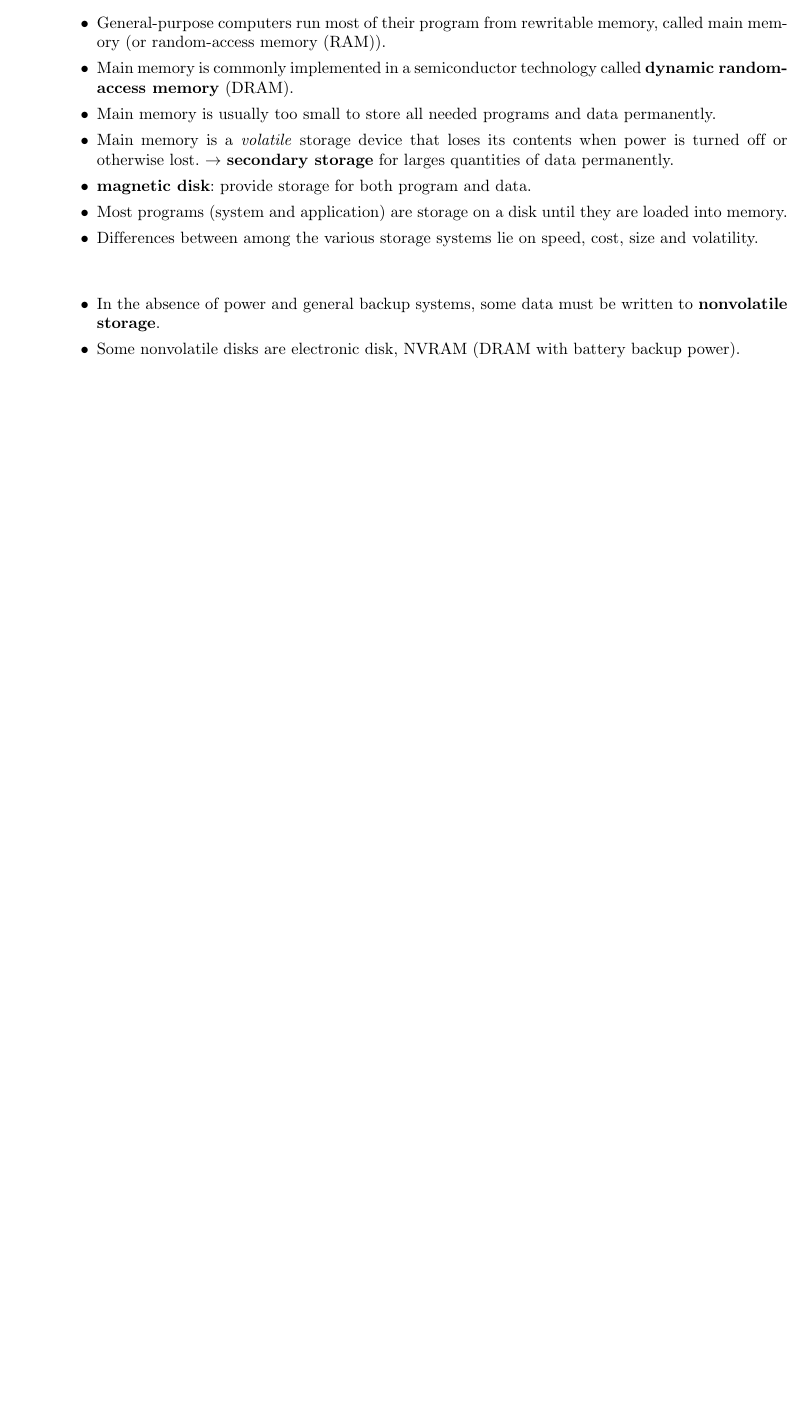
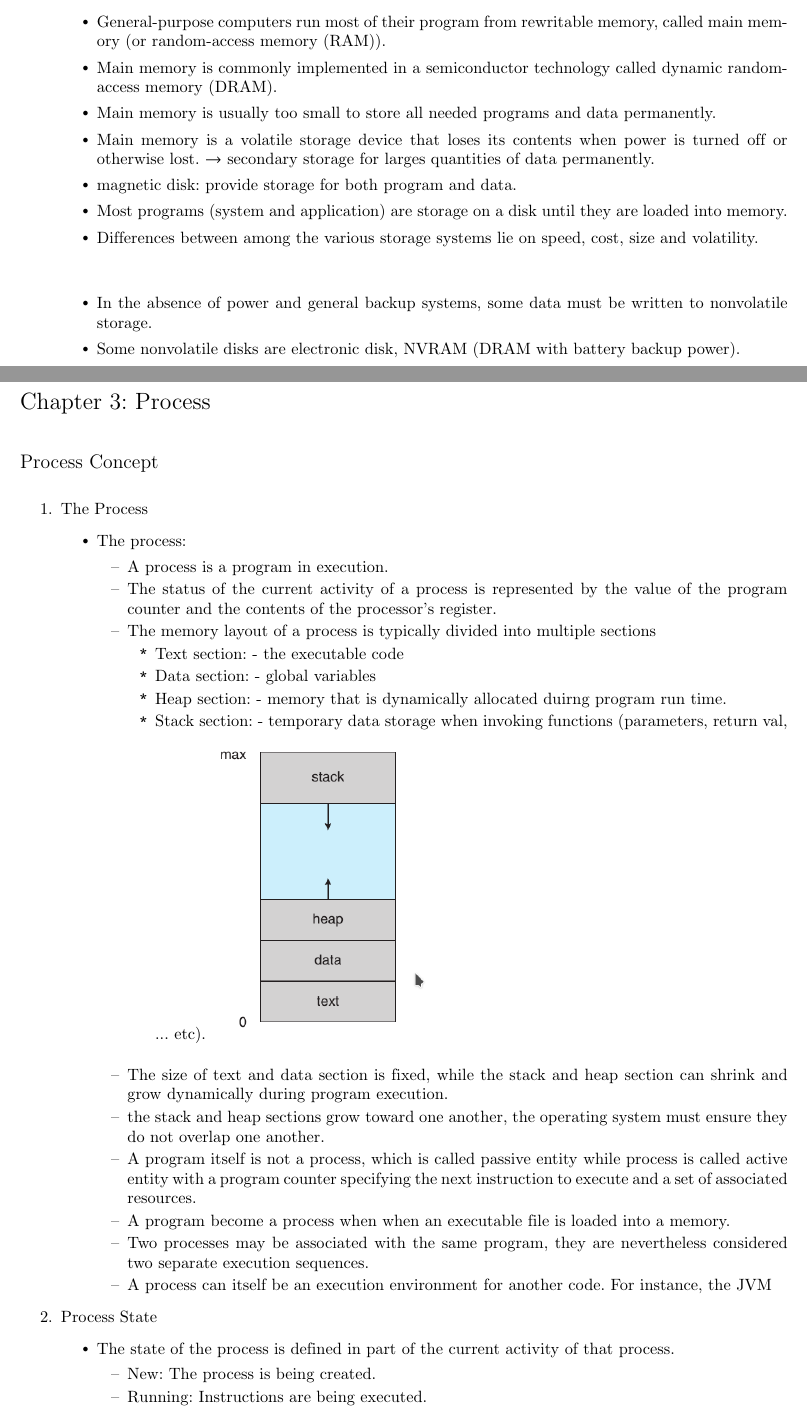
Before and after one commit to TachibanaKanade99/HK182, a LaTeX document (OperatingSystem/OperatingSystem_Latex/OperatingSystem_Latex.tex): part of page 2 of 2 before the commit and two parts of pages 2 and 3 of 5 after it, the two joined at a grey line, cut so that both start at the same text, the shorter picture padded with empty space. Compiled offline with pdfLaTeX.

Commit message:
Update latex_file and add some png files

```diff
--- a/OperatingSystem/OperatingSystem_Latex/OperatingSystem_Latex.tex
+++ b/OperatingSystem/OperatingSystem_Latex/OperatingSystem_Latex.tex
@@ -19,6 +19,10 @@
 \def\vw{\mathbf{w}}
 \def\vs{\mathbf{s}}
 
+\usepackage[lf]{Baskervaldx} % lining figures
+\usepackage[bigdelims,vvarbb]{newtxmath} % math italic letters from Nimbus Roman
+\usepackage[cal=boondoxo]{mathalfa} % mathcal from STIX, unslanted a bit
+\renewcommand*\oldstylenums[1]{\textosf{#1}}
 \usepackage{xcolor}
 \usepackage{titlesec}
 \usepackage{mdframed}
@@ -104,3 +108,41 @@
 
 \end{enumerate}
 
+\pagebreak
+\section*{Chapter 3: Process}
+
+\subsection*{Process Concept}
+\begin{enumerate}
+	\item \textbf{The Process}
+	\begin{itemize}
+		\item The process:
+		\begin{itemize}
+			\item A process is a program in execution.
+			\item The status of the current activity of a process is represented by the value of the \textbf{program counter} and the contents of the processor's register.
+			\item The memory layout of a process is typically divided into multiple sections
+			\begin{itemize}
+				\item \textbf{Text section:} - the executable code
+				\item \textbf{Data section:} - global variables
+				\item \textbf{Heap section:} - memory that is dynamically allocated duirng program run time.
+				\item \textbf{Stack section:} - temporary data storage when invoking functions (parameters, return val, ... etc).
+				\includegraphics[width=5cm]{memory_layout.png}
+				\bigbreak
+			\end{itemize}
+
+			\item The size of text and data section is \textbf{fixed}, while the stack and heap section can shrink and grow \textbf{dynamically} during program execution.
+			\item the stack and heap sections grow \textbf{toward} one another, the operating system must ensure they do not \textbf{overlap} one another.
+			\item A program itself is not a process, which is called \textbf{passive entity} while process is called \textbf{active} entity with a program counter specifying the next instruction to execute and a set of associated resources.
+			\item A program become a process when when an executable file is loaded into a memory.
+			\item Two processes may be associated with the same program, they are nevertheless considered two separate execution sequences.
+			\item A process can itself be an execution environment for another code. For instance, the JVM
+		\end{itemize}
+	\end{itemize}
+
+	\item \textbf{Process State}
+	\begin{itemize}
+		\item The state of the process is defined in part of the current activity of that process.
+		\begin{itemize}
+			\item \textbf{New}: The process is being created.
+			\item \textbf{Running}: Instructions are being executed.
+			\item \textbf{Waiting}: The process is waiting for some events to occur (such as I/O completion or reception of a signal).
+			\item \textbf{Ready}: The process is waiting to be assigned to a processor.
```
Also changed, not shown: OperatingSystem/OperatingSystem_Latex/OperatingSystem_Latex.pdf, OperatingSystem/OperatingSystem_Latex/Process_state.png (added), OperatingSystem/OperatingSystem_Latex/Queueing-diagram.png (added), OperatingSystem/OperatingSystem_Latex/memory_layout.png (added), OperatingSystem/OperatingSystem_Latex/OperatingSystem_Latex.tex (62 more changed lines).
